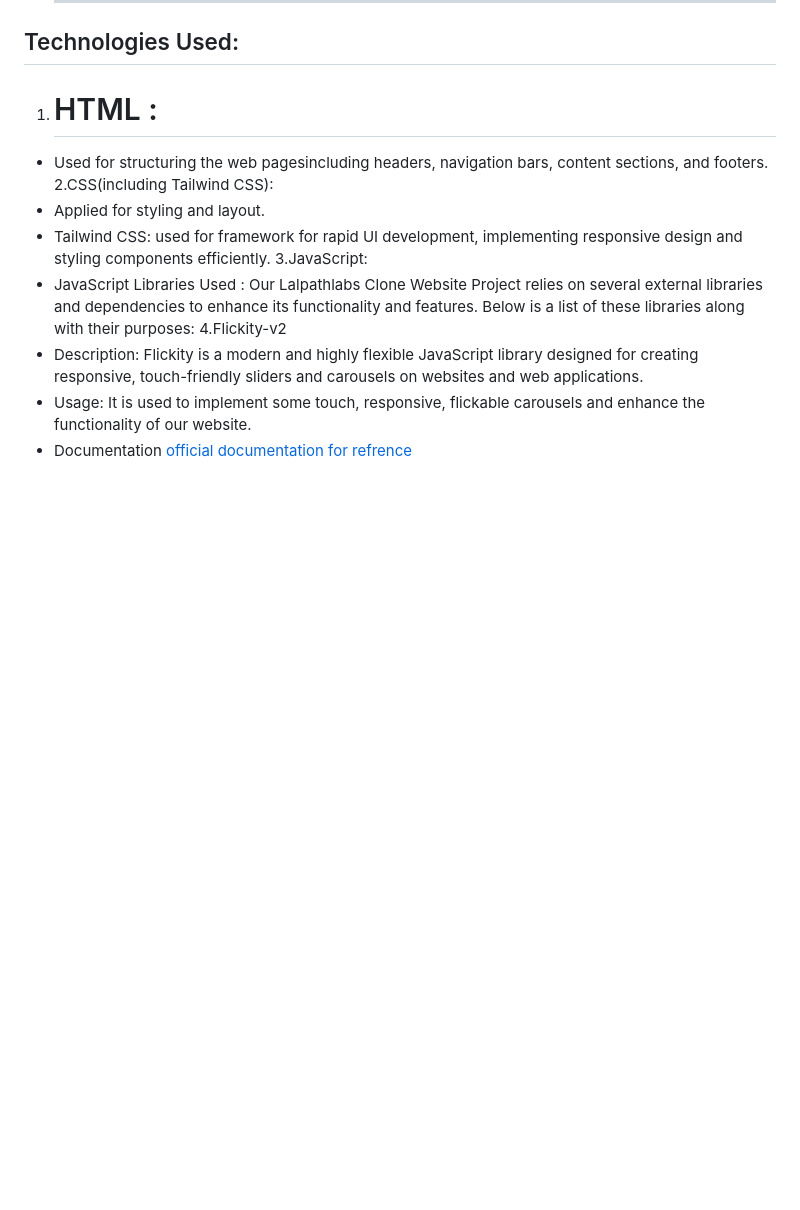
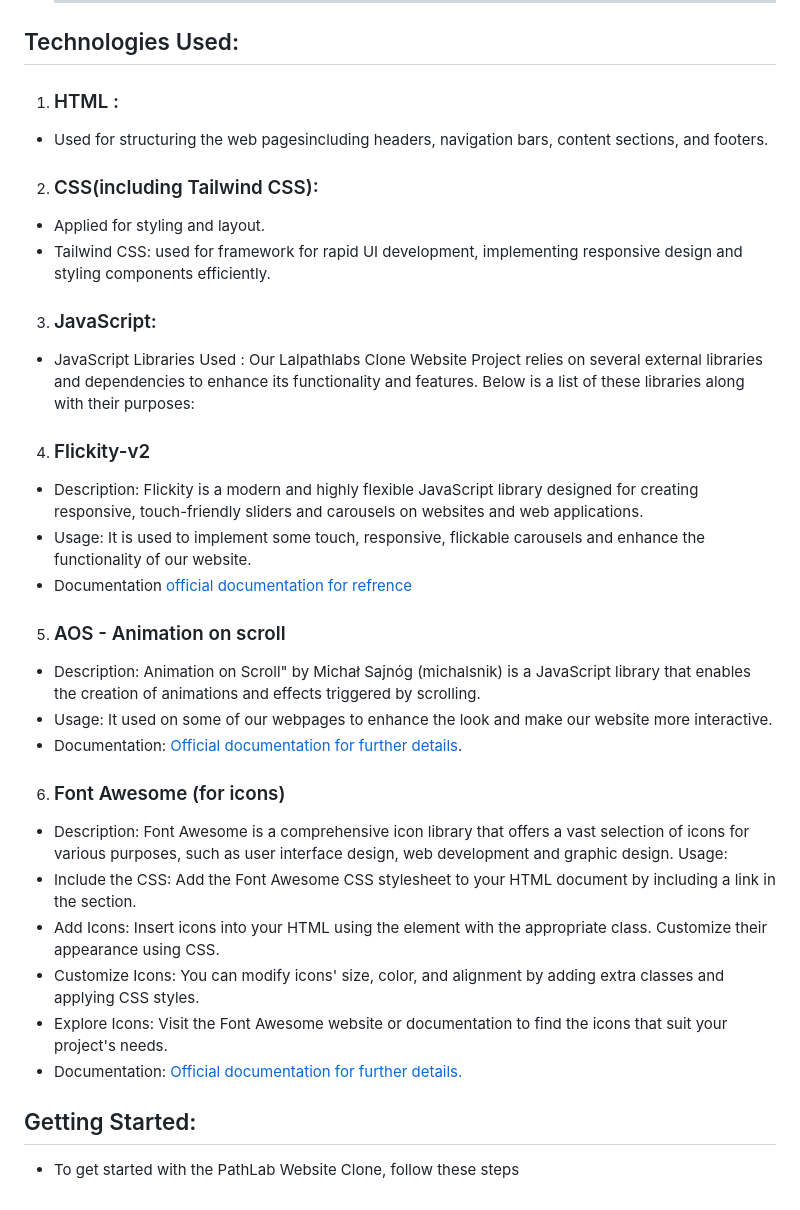
Before and after one commit to mohit15-web/GEEKATHON-team-5-, a Markdown page: README.md, the part around the change. Drawn GitHub-style; blank space fills up the shorter version.

```diff
--- a/README.md
+++ b/README.md
@@ -61,14 +61,34 @@ Warner Bros. Discovery Clone is a leading global entertainment company, formed t
 + Learning : Gain hands-on experience in web development, including HTML structure, CSS styling, and responsive design.
   <hr>
 ## Technologies Used:
-1. # HTML :
+1. ### HTML :
   + Used for structuring the web pagesincluding headers, navigation bars, content sections, and footers.
-2.CSS(including Tailwind CSS):
+
+2.  ### CSS(including Tailwind CSS):
   + Applied for styling and layout.
   + Tailwind CSS: used for framework for rapid UI development, implementing responsive design and styling components efficiently.
-3.JavaScript:
+
+3.   ### JavaScript:
   + JavaScript Libraries Used : Our Lalpathlabs Clone Website Project relies on several external libraries and dependencies to enhance its functionality and features. Below is a list of these libraries along with their purposes:
-4.Flickity-v2
+
+4. ### Flickity-v2
   + Description: Flickity is a modern and highly flexible JavaScript library designed for creating responsive, touch-friendly sliders and carousels on websites and web applications.
   + Usage: It is used to implement some touch, responsive, flickable carousels and enhance the functionality of our website.
   + Documentation [official documentation for refrence](https://flickity.metafizzy.co/)
+
+5. ### AOS - Animation  on scroll
+  + Description: Animation on Scroll" by Michał Sajnóg (michalsnik) is a JavaScript library that enables the creation of animations and effects triggered by scrolling.
+  + Usage: It used on some of our webpages to enhance the look and make our website more interactive.
+  + Documentation: [Official documentation for further details](https://michalsnik.github.io/aos/).
+
+6. ### Font Awesome (for icons)
+  + Description: Font Awesome is a comprehensive icon library that offers a vast selection of icons for various purposes, such as user interface design, web development and graphic design.
+  Usage:
+  + Include the CSS: Add the Font Awesome CSS stylesheet to your HTML document by including a link in the section.
+  + Add Icons: Insert icons into your HTML using the element with the appropriate class. Customize their appearance using CSS.
+  + Customize Icons: You can modify icons' size, color, and alignment by adding extra classes and applying CSS styles.
+  + Explore Icons: Visit the Font Awesome website or documentation to find the icons that suit your project's needs.
+  + Documentation: [Official documentation for further details.](https://fontawesome.com/)
+
+## Getting Started:
++ To get started with the PathLab Website Clone, follow these steps
```
